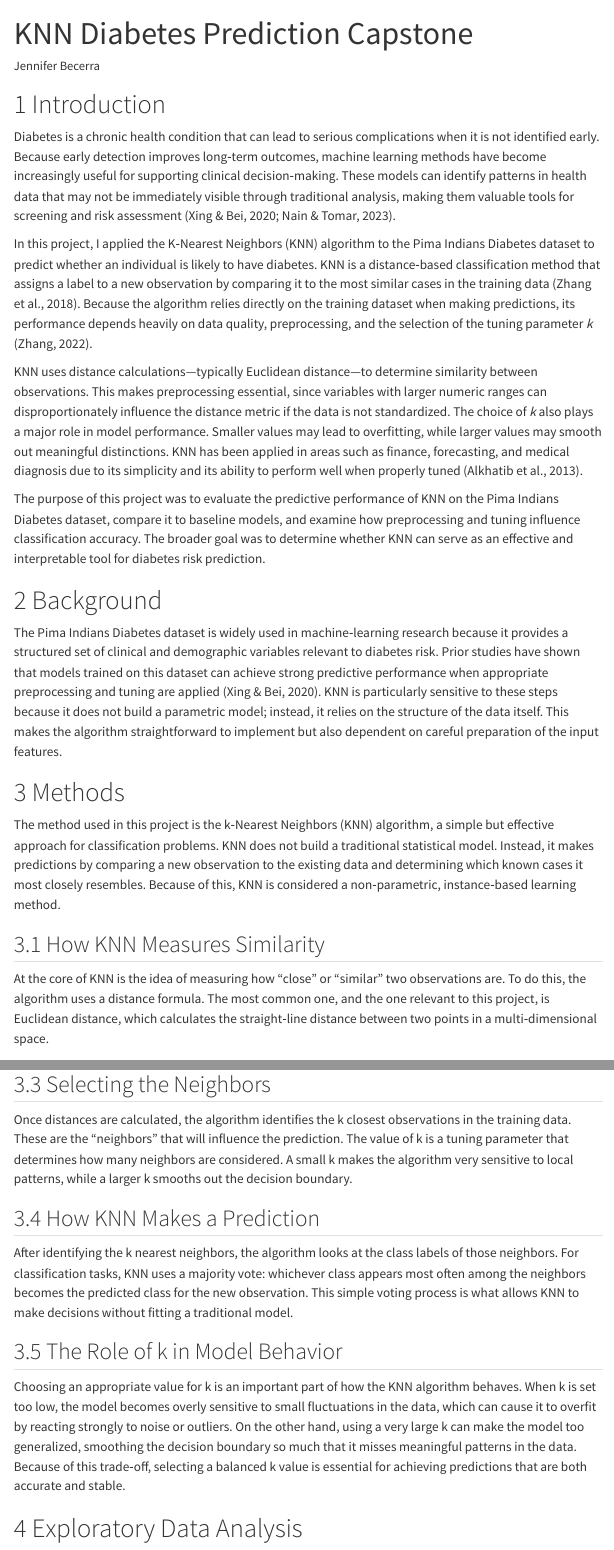
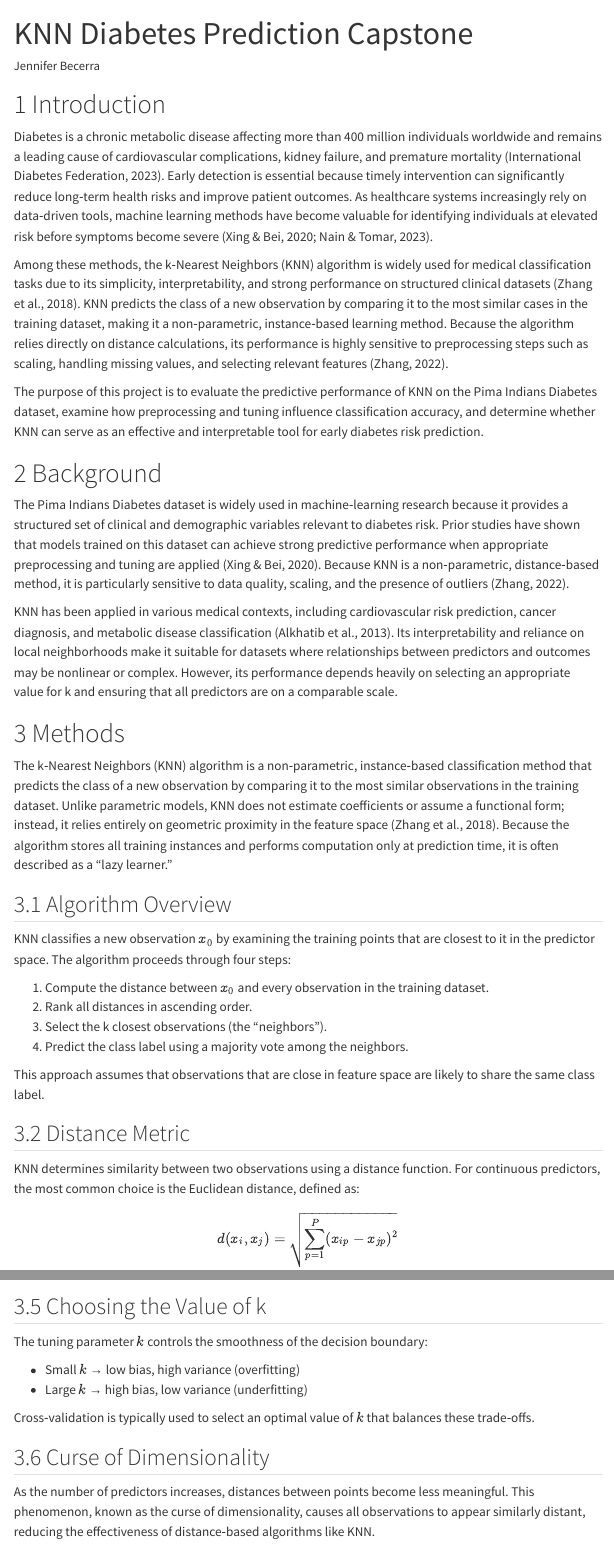
Before and after one commit to Belleza1987/IDC6940_KNN_new, a Quarto document (index.qmd): the page in a window 1100 px wide, from its top, and a second part further down, joined at a grey line. Rendered offline with R 4.5, knitr and Pandoc in place of Quarto, with nearby package versions; menus at the side of the page are left out.

Commit message:
Update methods

````diff
--- a/index.qmd
+++ b/index.qmd
@@ -37,38 +37,42 @@
 ```
 # Introduction
 
-Diabetes is a chronic health condition that can lead to serious complications when it is not identified early. Because early detection improves long‑term outcomes, machine learning methods have become increasingly useful for supporting clinical decision‑making. These models can identify patterns in health data that may not be immediately visible through traditional analysis, making them valuable tools for screening and risk assessment (Xing & Bei, 2020; Nain & Tomar, 2023).
+Diabetes is a chronic metabolic disease affecting more than 400 million individuals worldwide and remains a leading cause of cardiovascular complications, kidney failure, and premature mortality (International Diabetes Federation, 2023). Early detection is essential because timely intervention can significantly reduce long‑term health risks and improve patient outcomes. As healthcare systems increasingly rely on data‑driven tools, machine learning methods have become valuable for identifying individuals at elevated risk before symptoms become severe (Xing & Bei, 2020; Nain & Tomar, 2023).
 
-In this project, I applied the K‑Nearest Neighbors (KNN) algorithm to the Pima Indians Diabetes dataset to predict whether an individual is likely to have diabetes. KNN is a distance‑based classification method that assigns a label to a new observation by comparing it to the most similar cases in the training data (Zhang et al., 2018). Because the algorithm relies directly on the training dataset when making predictions, its performance depends heavily on data quality, preprocessing, and the selection of the tuning parameter *k* (Zhang, 2022).
+Among these methods, the k‑Nearest Neighbors (KNN) algorithm is widely used for medical classification tasks due to its simplicity, interpretability, and strong performance on structured clinical datasets (Zhang et al., 2018). KNN predicts the class of a new observation by comparing it to the most similar cases in the training dataset, making it a non‑parametric, instance‑based learning method. Because the algorithm relies directly on distance calculations, its performance is highly sensitive to preprocessing steps such as scaling, handling missing values, and selecting relevant features (Zhang, 2022).
 
-KNN uses distance calculations—typically Euclidean distance—to determine similarity between observations. This makes preprocessing essential, since variables with larger numeric ranges can disproportionately influence the distance metric if the data is not standardized. The choice of *k* also plays a major role in model performance. Smaller values may lead to overfitting, while larger values may smooth out meaningful distinctions. KNN has been applied in areas such as finance, forecasting, and medical diagnosis due to its simplicity and its ability to perform well when properly tuned (Alkhatib et al., 2013).
-
-The purpose of this project was to evaluate the predictive performance of KNN on the Pima Indians Diabetes dataset, compare it to baseline models, and examine how preprocessing and tuning influence classification accuracy. The broader goal was to determine whether KNN can serve as an effective and interpretable tool for diabetes risk prediction.
+The purpose of this project is to evaluate the predictive performance of KNN on the Pima Indians Diabetes dataset, examine how preprocessing and tuning influence classification accuracy, and determine whether KNN can serve as an effective and interpretable tool for early diabetes risk prediction.
 
 # Background
 
-The Pima Indians Diabetes dataset is widely used in machine‑learning research because it provides a structured set of clinical and demographic variables relevant to diabetes risk. Prior studies have shown that models trained on this dataset can achieve strong predictive performance when appropriate preprocessing and tuning are applied (Xing & Bei, 2020). KNN is particularly sensitive to these steps because it does not build a parametric model; instead, it relies on the structure of the data itself. This makes the algorithm straightforward to implement but also dependent on careful preparation of the input features.
+The Pima Indians Diabetes dataset is widely used in machine‑learning research because it provides a structured set of clinical and demographic variables relevant to diabetes risk. Prior studies have shown that models trained on this dataset can achieve strong predictive performance when appropriate preprocessing and tuning are applied (Xing & Bei, 2020). Because KNN is a non‑parametric, distance‑based method, it is particularly sensitive to data quality, scaling, and the presence of outliers (Zhang, 2022).
+
+KNN has been applied in various medical contexts, including cardiovascular risk prediction, cancer diagnosis, and metabolic disease classification (Alkhatib et al., 2013). Its interpretability and reliance on local neighborhoods make it suitable for datasets where relationships between predictors and outcomes may be nonlinear or complex. However, its performance depends heavily on selecting an appropriate value for k and ensuring that all predictors are on a comparable scale.
 
 # Methods
 
-The method used in this project is the k‑Nearest Neighbors (KNN) algorithm, a simple but effective approach for classification problems. KNN does not build a traditional statistical model. Instead, it makes predictions by comparing a new observation to the existing data and determining which known cases it most closely resembles. Because of this, KNN is considered a non‑parametric, instance‑based learning method.
+The k‑Nearest Neighbors (KNN) algorithm is a non‑parametric, instance‑based classification method that predicts the class of a new observation by comparing it to the most similar observations in the training dataset. Unlike parametric models, KNN does not estimate coefficients or assume a functional form; instead, it relies entirely on geometric proximity in the feature space (Zhang et al., 2018). Because the algorithm stores all training instances and performs computation only at prediction time, it is often described as a “lazy learner.”
 
-## How KNN Measures Similarity
+## Algorithm Overview
 
-At the core of KNN is the idea of measuring how “close” or “similar” two observations are. To do this, the algorithm uses a distance formula. The most common one, and the one relevant to this project, is Euclidean distance, which calculates the straight‑line distance between two points in a multi‑dimensional space.
+KNN classifies a new observation \(x_0\) by examining the training points that are closest to it in the predictor space. The algorithm proceeds through four steps:
 
-## Why Scaling Matters
+1. Compute the distance between \(x_0\) and every observation in the training dataset.
+2. Rank all distances in ascending order.
+3. Select the k closest observations (the “neighbors”).
+4. Predict the class label using a majority vote among the neighbors.
 
-Because KNN relies entirely on distance, it is sensitive to the scale of the variables. Features with large numeric ranges can overpower smaller‑scaled features, even if they are equally important. For this reason, KNN requires that all predictors be placed on a similar scale. A common approach is standardization, which transforms each variable so that it has a mean of zero and a standard deviation of one. This ensures that each feature contributes fairly to the distance calculation.
+This approach assumes that observations that are close in feature space are likely to share the same class label.
 
-## Selecting the Neighbors
+## Distance Metric
 
-Once distances are calculated, the algorithm identifies the k closest observations in the training data. These are the “neighbors” that will influence the prediction. The value of k is a tuning parameter that determines how many neighbors are considered. A small k makes the algorithm very sensitive to local patterns, while a larger k smooths out the decision boundary.
+KNN determines similarity between two observations using a distance function. For continuous predictors, the most common choice is the Euclidean distance, defined as:
 
-## How KNN Makes a Prediction
+$$
+d(x_i, x_j) = \sqrt{\sum_{p = 1}^{P} (x_{ip} - x_{jp})^2}
+$$
 
-After identifying the k nearest neighbors, the algorithm looks at the class labels of those neighbors. For classification tasks, KNN uses a majority vote: whichever class appears most often among the neighbors becomes the predicted class for the new observation. This simple voting process is what allows KNN to make decisions without fitting a traditional model.
+This measures the straight-line distance between two points in a P-dimensional feature space.
 
-## The Role of k in Model Behavior
+## Feature Scaling
 
-Choosing an appropriate value for k is an important part of how the KNN algorithm behaves. When k is set too low, the model becomes overly sensitive to small fluctuations in the data, which can cause it to overfit by reacting strongly to noise or outliers. On the other hand, using a very large k can make the model too generalized, smoothing the decision boundary so much that it misses meaningful patterns in the data. Because of this trade‑off, selecting a balanced k value is essential for achieving predictions that are both accurate and stable.
@@ -74,0 +97,12 @@
+## Choosing the Value of k
+
+The tuning parameter \(k\) controls the smoothness of the decision boundary:
+
+- Small \(k\) → low bias, high variance (overfitting)
+- Large \(k\) → high bias, low variance (underfitting)
+
+Cross‑validation is typically used to select an optimal value of \(k\) that balances these trade‑offs.
+
+## Curse of Dimensionality
+
+As the number of predictors increases, distances between points become less meaningful. This phenomenon, known as the curse of dimensionality, causes all observations to appear similarly distant, reducing the effectiveness of distance‑based algorithms like KNN.
````
Also changed, not shown: docs/search.json, index.qmd (41 more changed lines), 1 other file.
